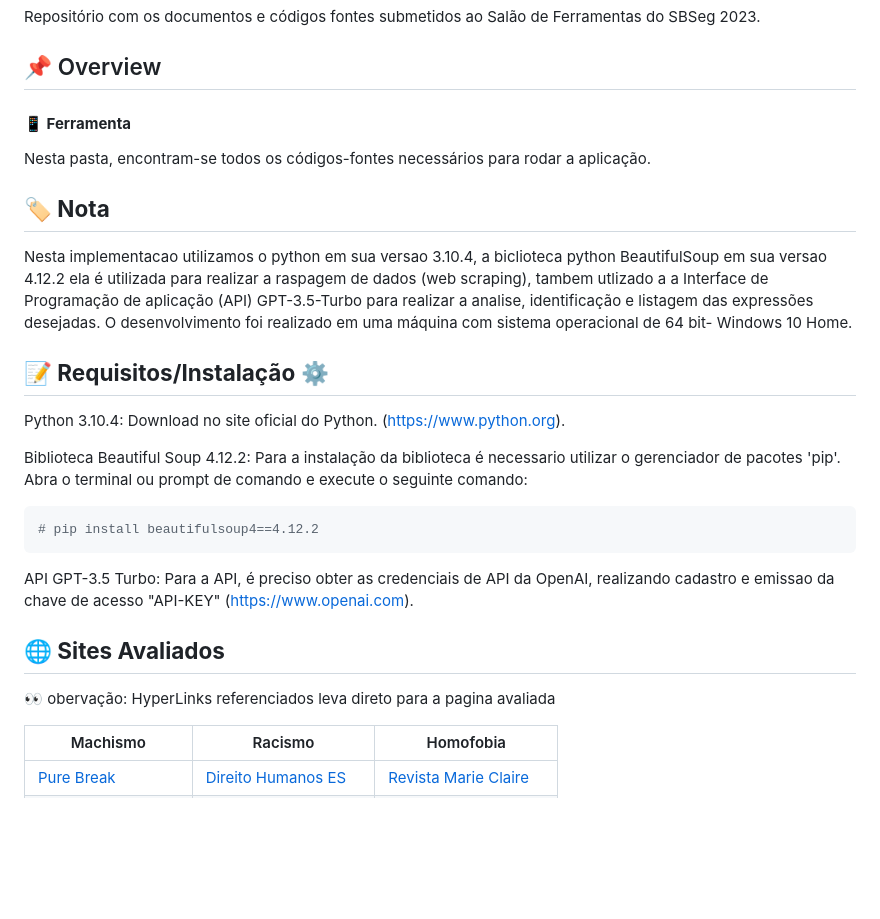
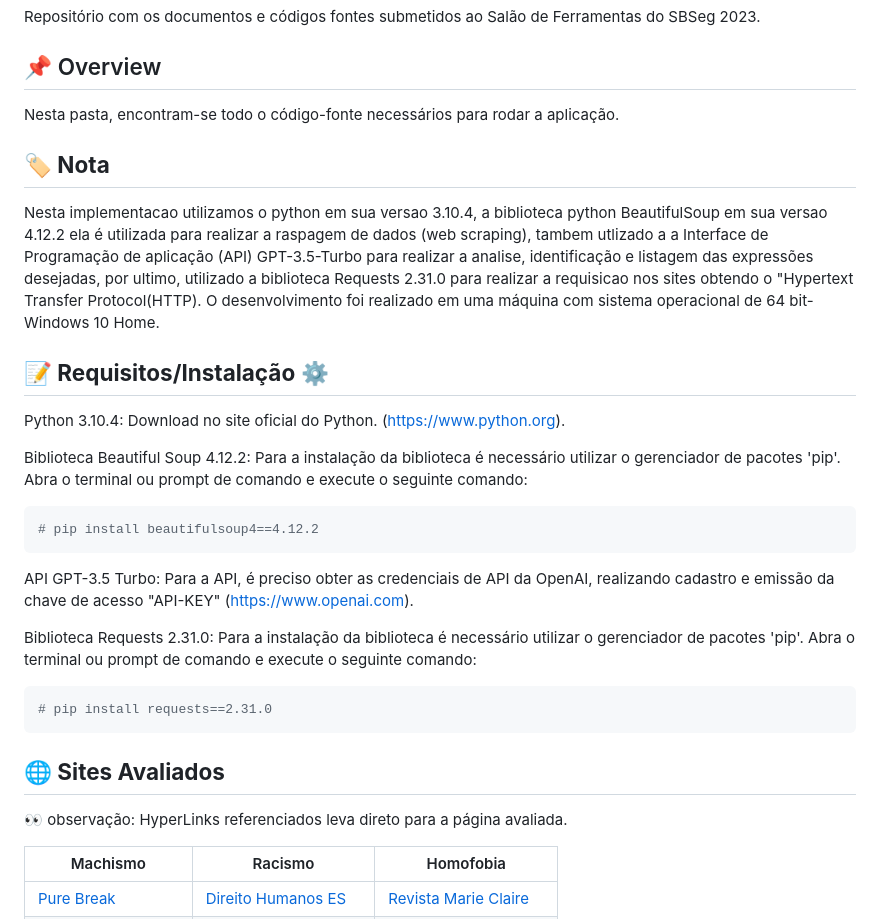
Before and after one commit to guilhermebou/BOU-Guard, a Markdown page: README.md, the part around the change. Drawn GitHub-style; blank space fills up the shorter version.

````diff
--- a/README.md
+++ b/README.md
@@ -2,31 +2,33 @@
 Repositório com os documentos e códigos fontes submetidos ao Salão de Ferramentas do SBSeg 2023.
 
 ## 📌 Overview
-#### **📱 Ferramenta </a>**
-Nesta pasta, encontram-se todos os códigos-fontes necessários para rodar a aplicação.
-
-
-
+Nesta pasta, encontram-se todo o código-fonte necessários para rodar a aplicação.
 
 ## **🏷️ Nota**
-Nesta implementacao utilizamos o python em sua versao 3.10.4, a biclioteca python BeautifulSoup em sua versao 4.12.2 ela é utilizada para realizar a raspagem de dados (web scraping), tambem utlizado a a Interface de Programação de aplicação (API) GPT-3.5-Turbo para realizar a analise, identificação e listagem das expressões desejadas. O desenvolvimento foi realizado em uma máquina com sistema operacional de 64 bit- Windows 10 Home.
+Nesta implementacao utilizamos o python em sua versao 3.10.4, a biblioteca python BeautifulSoup em sua versao 4.12.2 ela é utilizada para realizar a raspagem de dados (web scraping), tambem utlizado a a Interface de Programação de aplicação (API) GPT-3.5-Turbo para realizar a analise, identificação e listagem das expressões desejadas, por ultimo, utilizado a biblioteca Requests 2.31.0 para realizar a requisicao nos sites obtendo o "Hypertext Transfer Protocol(HTTP). O desenvolvimento foi realizado em uma máquina com sistema operacional de 64 bit- Windows 10 Home.
 
 ## **📝 Requisitos/Instalação ⚙️**
 
 Python 3.10.4: Download no site oficial do Python.
 (https://www.python.org).
 
-Biblioteca Beautiful Soup 4.12.2: Para a instalação da biblioteca é necessario utilizar o gerenciador de pacotes 'pip'. Abra o terminal ou prompt de comando e execute o seguinte comando:
+Biblioteca Beautiful Soup 4.12.2: Para a instalação da biblioteca é necessário utilizar o gerenciador de pacotes 'pip'. Abra o terminal ou prompt de comando e execute o seguinte comando:
 
 ```python
 # pip install beautifulsoup4==4.12.2
 ```
 
-API GPT-3.5 Turbo: Para a API, é preciso obter as credenciais de API da OpenAI, realizando cadastro e emissao da chave de acesso "API-KEY"
+API GPT-3.5 Turbo: Para a API, é preciso obter as credenciais de API da OpenAI, realizando cadastro e emissão da chave de acesso "API-KEY"
 (https://www.openai.com).
 
+Biblioteca Requests 2.31.0: Para a instalação da biblioteca é necessário utilizar o gerenciador de pacotes 'pip'. Abra o terminal ou prompt de comando e execute o seguinte comando:
+
+```python
+# pip install requests==2.31.0
+```
+
 ## **🌐 Sites Avaliados**
- 👀 obervação: HyperLinks referenciados leva direto para a pagina avaliada
+ 👀 observação: HyperLinks referenciados leva direto para a página avaliada.
 
 | Machismo | Racismo | Homofobia |
 | -------- | ------- | --------- |
````
